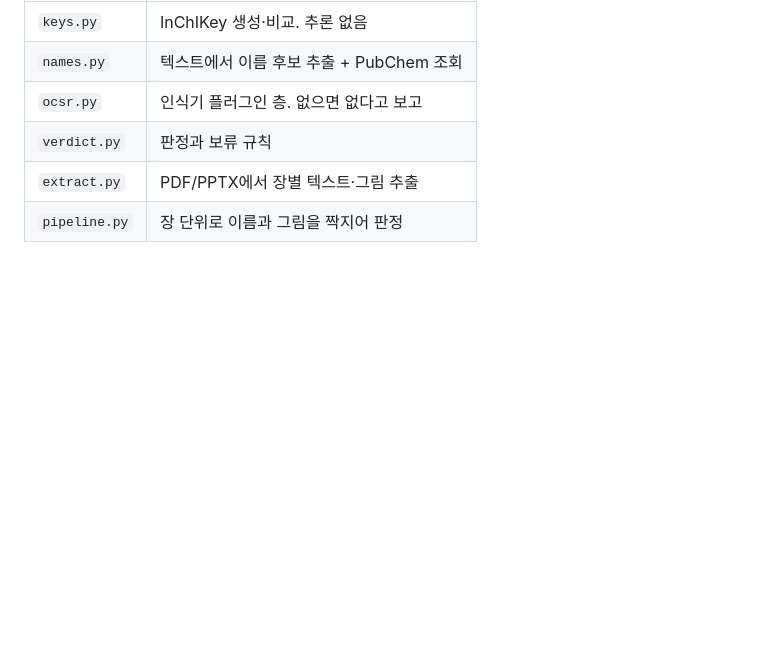
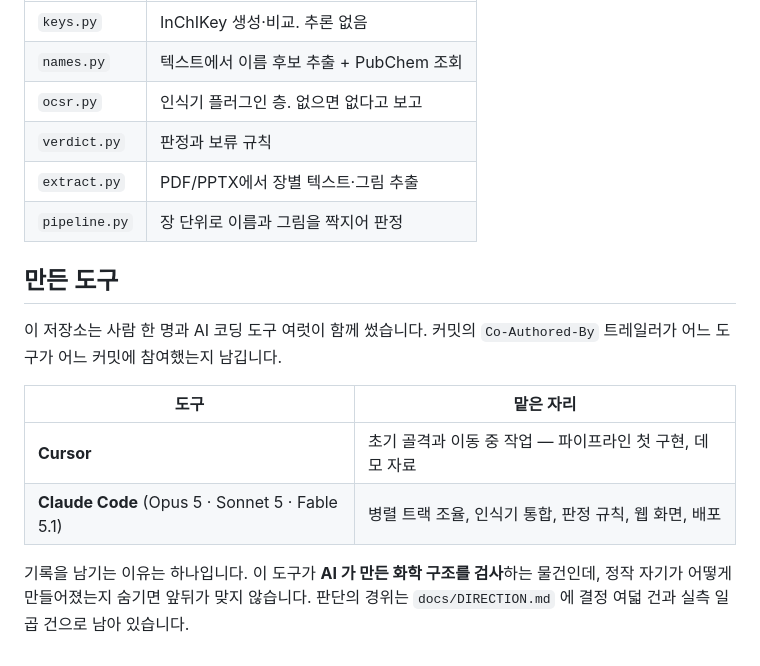
Before and after one commit to Sweet-Butters/train, a Markdown page: README.md, the part around the change. Rendered like a GitHub page; blank space fills up the shorter version.

Commit message:
docs: 만든 도구를 README 에 남긴다
이 저장소는 사람 한 명과 AI 코딩 도구 여럿이 함께 썼다. Cursor 가 초기 골격과
이동 중 작업을, Claude Code 가 병렬 트랙 조율과 통합·배포를 맡았다.

AI 가 만든 화학 구조를 검사하는 도구가 자기 출처를 숨기면 앞뒤가 맞지 않는다.

Co-Authored-By: Cursor Agent <cursoragent@cursor.com>
Co-Authored-By: Claude Opus 5 (1M context) <noreply@anthropic.com>
Claude-Session: https://claude.ai/code/session_01ACruTdm9gYBGJftqvWiGJz

```diff
--- a/README.md
+++ b/README.md
@@ -186,3 +186,17 @@ bash D:/orca/workspaces/train/heavy_gate.sh "카페인 데모" -- \
 | `verdict.py` | 판정과 보류 규칙 |
 | `extract.py` | PDF/PPTX에서 장별 텍스트·그림 추출 |
 | `pipeline.py` | 장 단위로 이름과 그림을 짝지어 판정 |
+
+## 만든 도구
+
+이 저장소는 사람 한 명과 AI 코딩 도구 여럿이 함께 썼습니다. 커밋의 `Co-Authored-By`
+트레일러가 어느 도구가 어느 커밋에 참여했는지 남깁니다.
+
+| 도구 | 맡은 자리 |
+|---|---|
+| **Cursor** | 초기 골격과 이동 중 작업 — 파이프라인 첫 구현, 데모 자료 |
+| **Claude Code** (Opus 5 · Sonnet 5 · Fable 5.1) | 병렬 트랙 조율, 인식기 통합, 판정 규칙, 웹 화면, 배포 |
+
+기록을 남기는 이유는 하나입니다. 이 도구가 **AI 가 만든 화학 구조를 검사**하는 물건인데,
+정작 자기가 어떻게 만들어졌는지 숨기면 앞뒤가 맞지 않습니다.
+판단의 경위는 `docs/DIRECTION.md` 에 결정 여덟 건과 실측 일곱 건으로 남아 있습니다.
```
